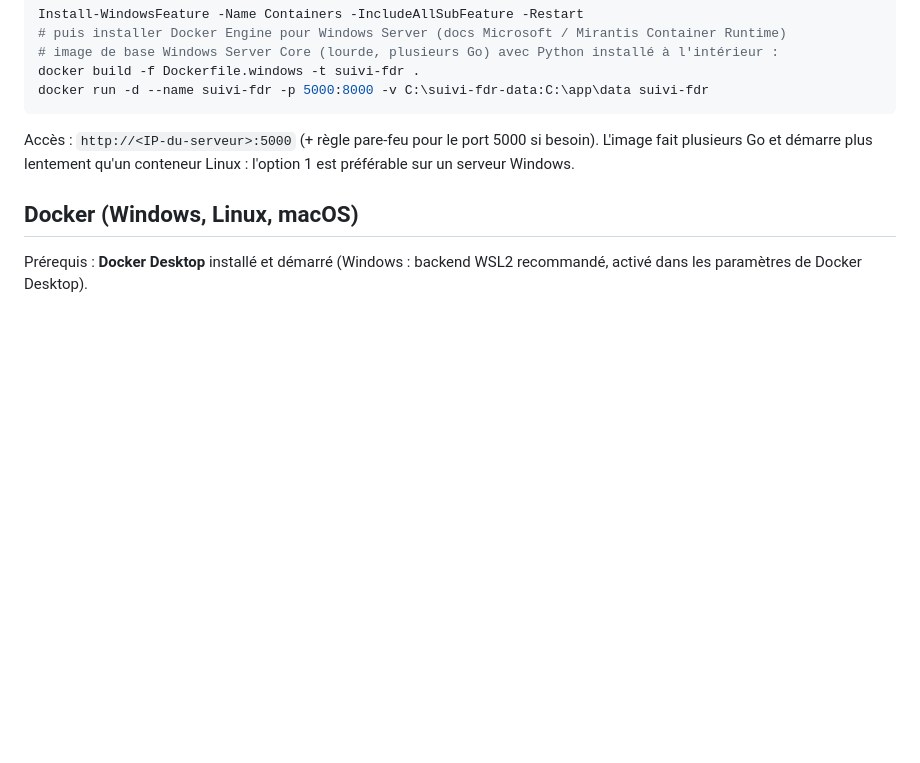
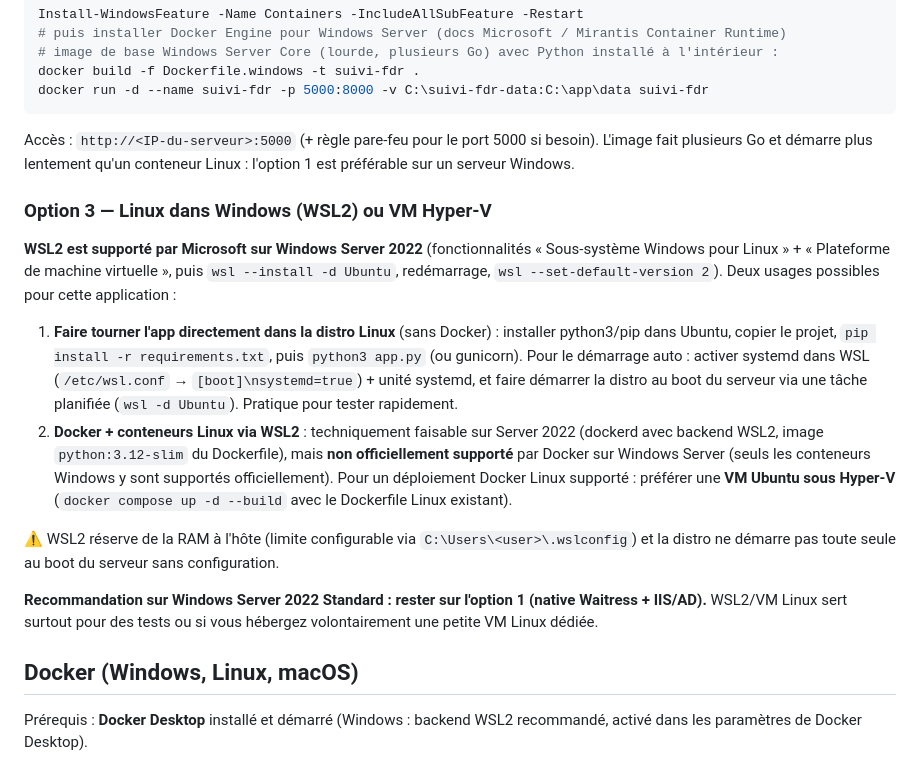
Before and after one commit to realseb1312/Application-de-test, a Markdown page: suivi-feuille-de-route/README.md, the part around the change. Drawn GitHub-style; blank space fills up the shorter version.

Commit message:
README : option WSL2 / VM Hyper-V sur Windows Server 2022 (app en natif dans WSL, ou Docker Linux via VM) + recommandation
Co-authored-by: realseb1312 <realseb1312@users.noreply.github.com>

````diff
--- a/suivi-feuille-de-route/README.md
+++ b/suivi-feuille-de-route/README.md
@@ -136,6 +136,16 @@ docker build -f Dockerfile.windows -t suivi-fdr .
 docker run -d --name suivi-fdr -p 5000:8000 -v C:\suivi-fdr-data:C:\app\data suivi-fdr
 ```
 Accès : `http://<IP-du-serveur>:5000` (+ règle pare-feu pour le port 5000 si besoin). L'image fait plusieurs Go et démarre plus lentement qu'un conteneur Linux : l'option 1 est préférable sur un serveur Windows.
+
+### Option 3 — Linux dans Windows (WSL2) ou VM Hyper-V
+**WSL2 est supporté par Microsoft sur Windows Server 2022** (fonctionnalités « Sous-système Windows pour Linux » + « Plateforme de machine virtuelle », puis `wsl --install -d Ubuntu`, redémarrage, `wsl --set-default-version 2`). Deux usages possibles pour cette application :
+
+1. **Faire tourner l'app directement dans la distro Linux** (sans Docker) : installer python3/pip dans Ubuntu, copier le projet, `pip install -r requirements.txt`, puis `python3 app.py` (ou gunicorn). Pour le démarrage auto : activer systemd dans WSL (`/etc/wsl.conf` → `[boot]\nsystemd=true`) + unité systemd, et faire démarrer la distro au boot du serveur via une tâche planifiée (`wsl -d Ubuntu`). Pratique pour tester rapidement.
+2. **Docker + conteneurs Linux via WSL2** : techniquement faisable sur Server 2022 (dockerd avec backend WSL2, image `python:3.12-slim` du Dockerfile), mais **non officiellement supporté** par Docker sur Windows Server (seuls les conteneurs Windows y sont supportés officiellement). Pour un déploiement Docker Linux supporté : préférer une **VM Ubuntu sous Hyper-V** (`docker compose up -d --build` avec le Dockerfile Linux existant).
+
+⚠️ WSL2 réserve de la RAM à l'hôte (limite configurable via `C:\Users\<user>\.wslconfig`) et la distro ne démarre pas toute seule au boot du serveur sans configuration.
+
+**Recommandation sur Windows Server 2022 Standard : rester sur l'option 1 (native Waitress + IIS/AD).** WSL2/VM Linux sert surtout pour des tests ou si vous hébergez volontairement une petite VM Linux dédiée.
 
 ## Docker (Windows, Linux, macOS)
 
````
